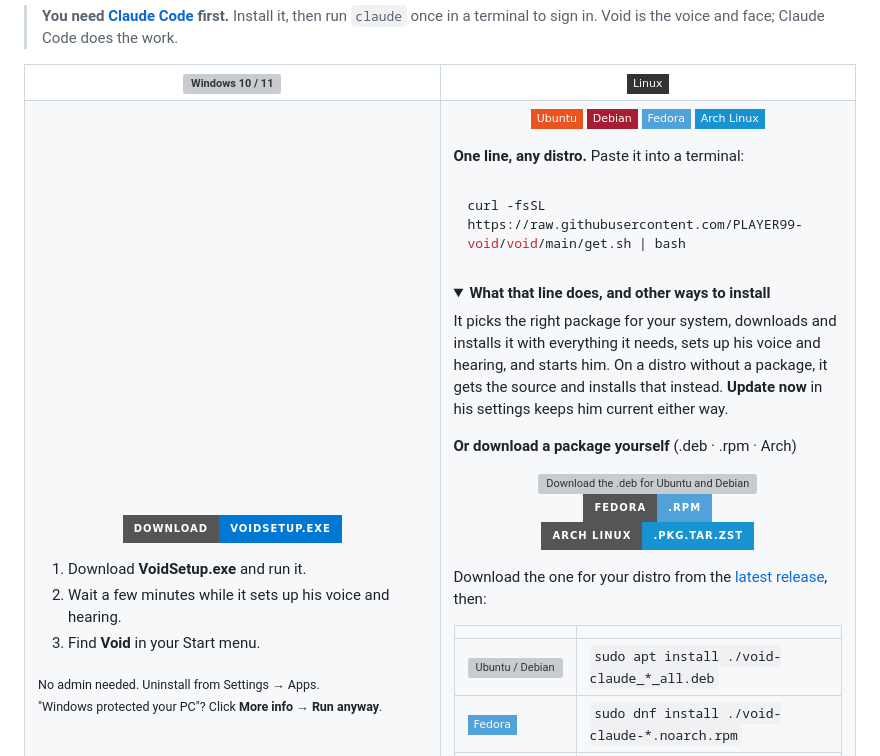
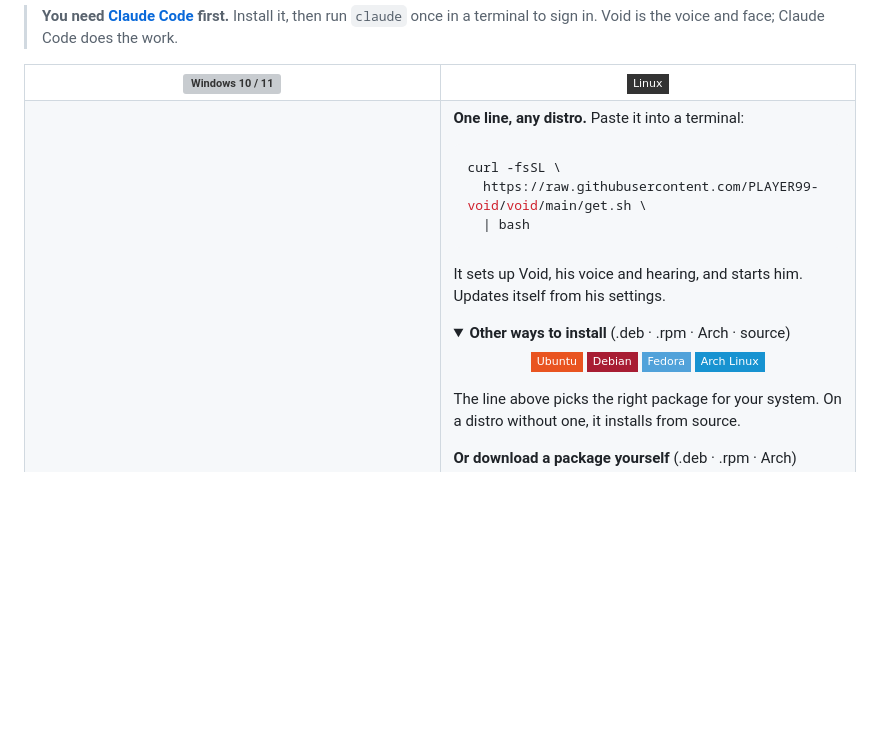
Before and after one commit to Averroeskw/void, a Markdown page: README.md, the part around the change. GitHub-like rendering; folded sections open; badges without logos; blank space fills up the shorter version; grey boxes are pictures that could not be loaded.

Commit message:
README: make the Linux install column the same size as Windows

````diff
--- a/README.md
+++ b/README.md
@@ -67,6 +67,19 @@ Void is a little orb that floats on your desktop. Tell him what you want, and he
 </td>
 <td valign="top">
 
+**One line, any distro.** Paste it into a terminal:
+
+```bash
+curl -fsSL \
+  https://raw.githubusercontent.com/PLAYER99-void/void/main/get.sh \
+  | bash
+```
+
+It sets up Void, his voice and hearing, and starts him. Updates itself from his settings.
+
+<details>
+<summary><b>Other ways to install</b> (.deb · .rpm · Arch · source)</summary>
+
 <p align="center">
 <img src="https://img.shields.io/badge/-Ubuntu-E95420?style=flat-square&logo=ubuntu&logoColor=white" alt="Ubuntu">
 <img src="https://img.shields.io/badge/-Debian-A81D33?style=flat-square&logo=debian&logoColor=white" alt="Debian">
@@ -74,18 +87,7 @@ Void is a little orb that floats on your desktop. Tell him what you want, and he
 <img src="https://img.shields.io/badge/-Arch_Linux-1793D1?style=flat-square&logo=archlinux&logoColor=white" alt="Arch Linux">
 </p>
 
-**One line, any distro.** Paste it into a terminal:
-
-```bash
-curl -fsSL https://raw.githubusercontent.com/PLAYER99-void/void/main/get.sh | bash
-```
-
-<details>
-<summary><b>What that line does, and other ways to install</b></summary>
-
-It picks the right package for your system, downloads and installs it with everything it needs, sets up his
-voice and hearing, and starts him. On a distro without a package, it gets the source and installs that instead.
-**Update now** in his settings keeps him current either way.
+The line above picks the right package for your system. On a distro without one, it installs from source.
 
 **Or download a package yourself** (.deb · .rpm · Arch)
 
````
